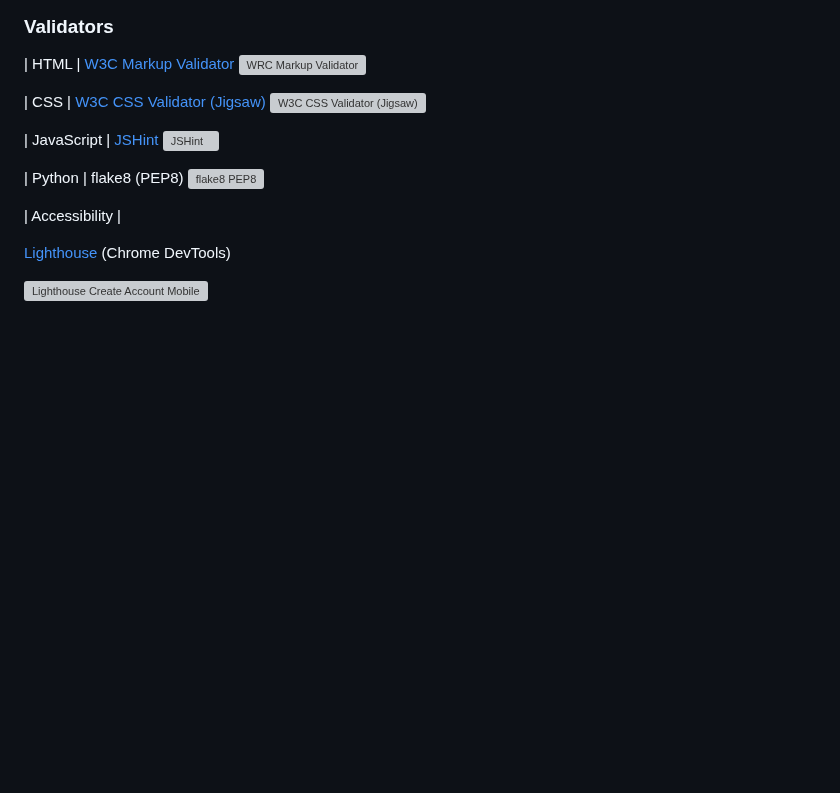
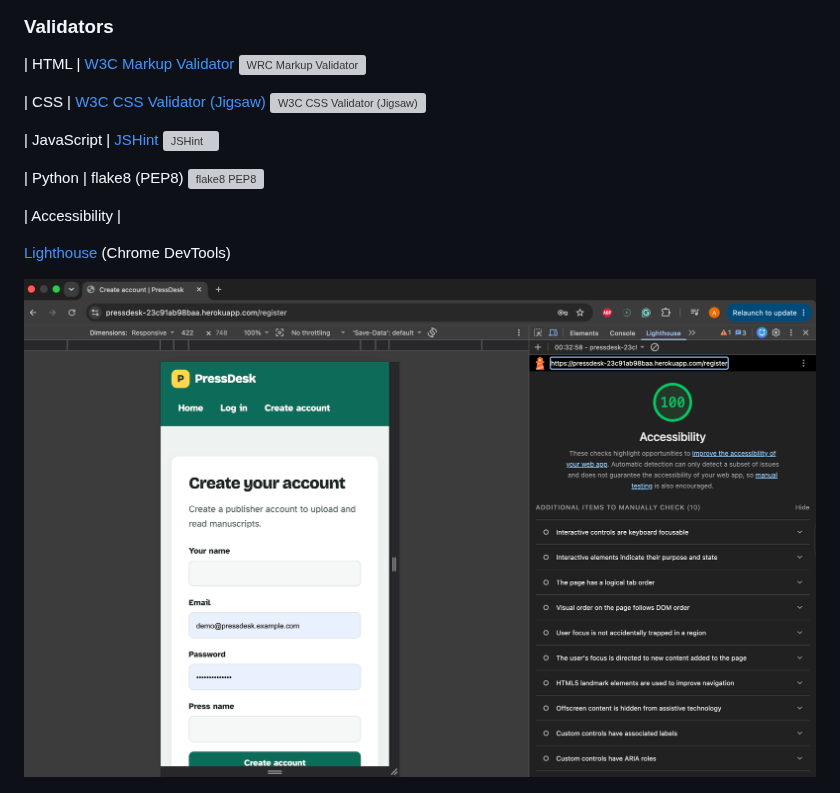
Before and after one commit to zsheerani1/PressDesk, a Markdown page: README.md, the part around the change. GitHub-like rendering; blank space fills up the shorter version; grey boxes are pictures that could not be loaded.

Commit message:
Fix image filename case in README
Updated image filename to use lowercase for consistency.

```diff
--- a/README.md
+++ b/README.md
@@ -260,7 +260,7 @@ splitting, run with `python -m pytest`.
 
 [Lighthouse](https://developer.chrome.com/docs/lighthouse) (Chrome DevTools)
 
-![Lighthouse Create Account Mobile](assets/screenshots/Lighthouse%20Create%20Account%20Mobile.png)
+![Lighthouse Create Account Mobile](assets/screenshots/lighthouse-create-account-mobile.png)
 
 ![Lighthouse Create Account Desktop](assets/screenshots/lighthouse-create-account-mobile.png)
 
```
